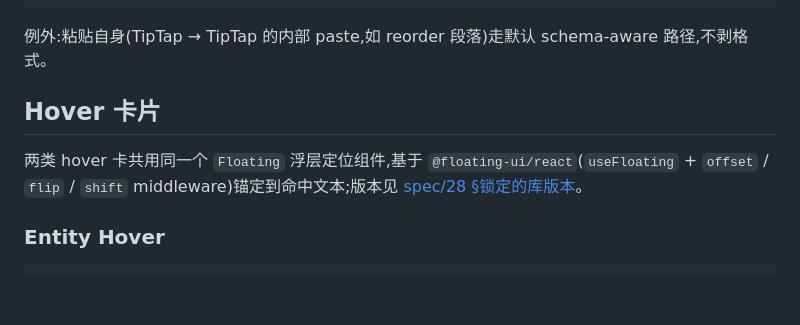
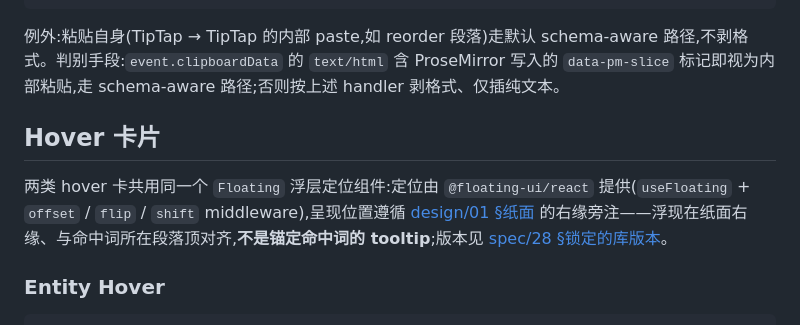
Before and after one commit to jinhuang712/open-novel, a Markdown page: spec/05-entity-highlight.md, the part around one of its changes. GitHub-like rendering; blank space fills up the shorter version.

````diff
--- a/spec/05-entity-highlight.md
+++ b/spec/05-entity-highlight.md
@@ -366,11 +364,11 @@ editorView.props.handleDOMEvents = {
 }
 ```
 
-例外:粘贴自身(TipTap → TipTap 的内部 paste,如 reorder 段落)走默认 schema-aware 路径,不剥格式。
+例外:粘贴自身(TipTap → TipTap 的内部 paste,如 reorder 段落)走默认 schema-aware 路径,不剥格式。判别手段:`event.clipboardData` 的 `text/html` 含 ProseMirror 写入的 `data-pm-slice` 标记即视为内部粘贴,走 schema-aware 路径;否则按上述 handler 剥格式、仅插纯文本。
 
 ## Hover 卡片
 
-两类 hover 卡共用同一个 `Floating` 浮层定位组件,基于 `@floating-ui/react`(`useFloating` + `offset` / `flip` / `shift` middleware)锚定到命中文本;版本见 [spec/28 §锁定的库版本](./28-tech-stack.md#锁定的库版本)。
+两类 hover 卡共用同一个 `Floating` 浮层定位组件:定位由 `@floating-ui/react` 提供(`useFloating` + `offset` / `flip` / `shift` middleware),呈现位置遵循 [design/01 §纸面](../design/01-main-layout.md#纸面) 的右缘旁注——浮现在纸面右缘、与命中词所在段落顶对齐,**不是锚定命中词的 tooltip**;版本见 [spec/28 §锁定的库版本](./28-tech-stack.md#锁定的库版本)。
 
 ### Entity Hover
 
````
Also changed, not shown: other parts of spec/05-entity-highlight.md (+11 -13 lines), design/01-main-layout.md (+1 -1 lines).
